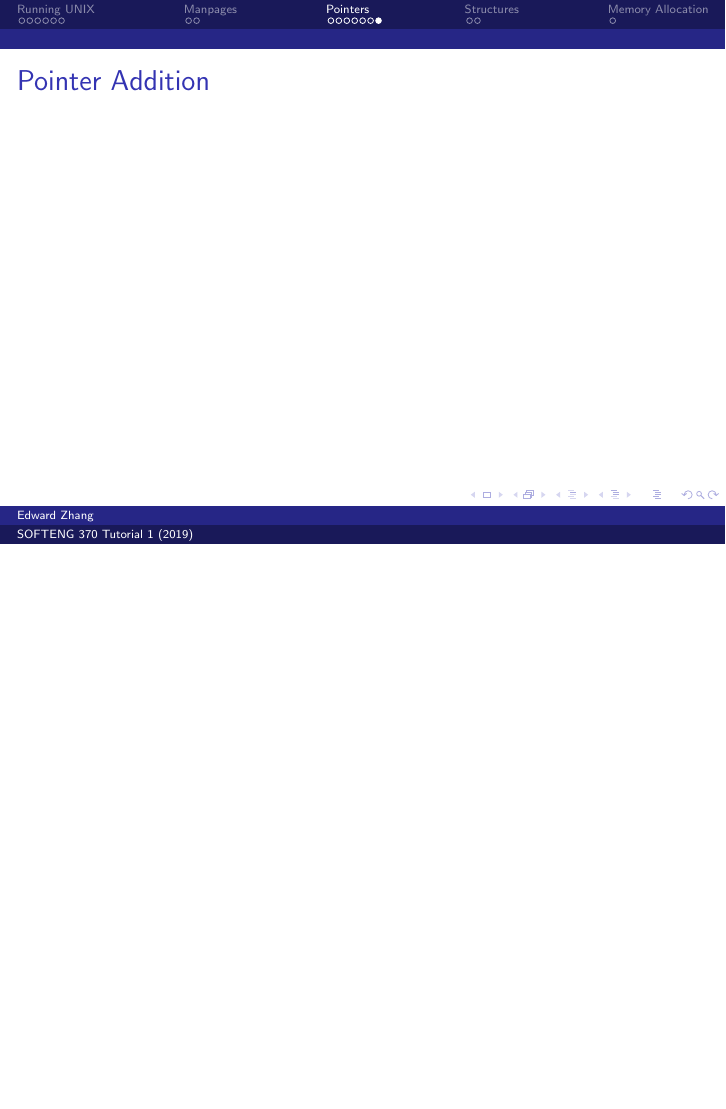
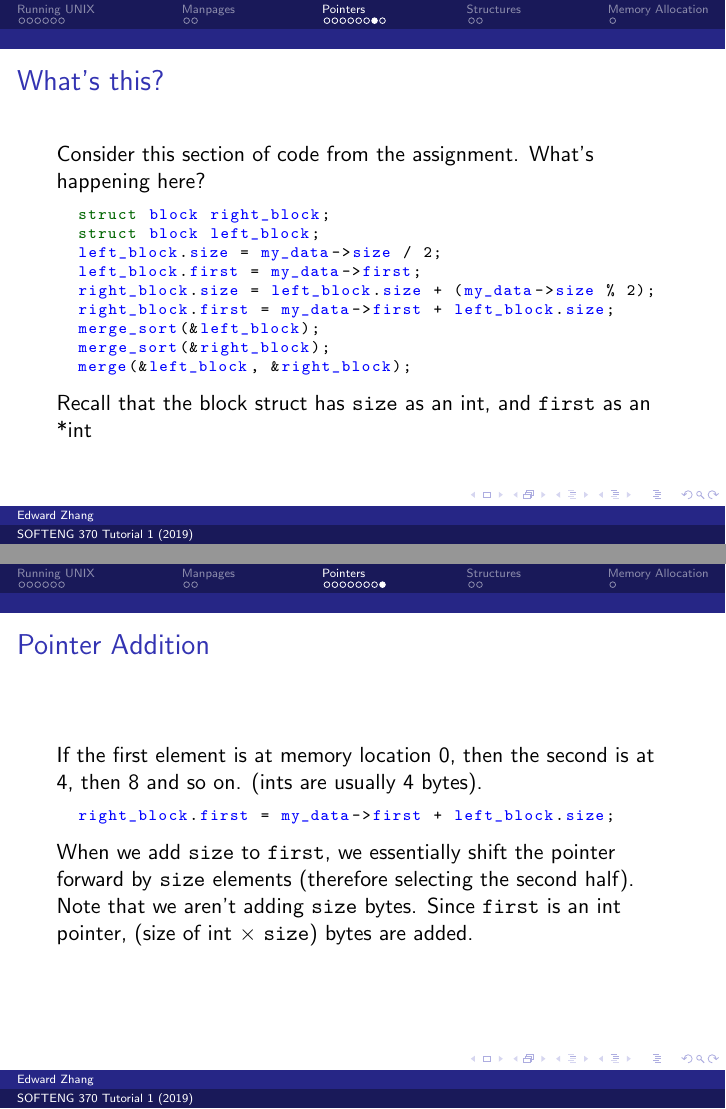
Before and after one commit to encryptededdy/SE370_2019_Tutorial1, LaTeX slides (presentation.tex): page 17 of 23 before the commit and pages 17 and 18 of 24 after it, the two joined at a grey line, the shorter picture padded with empty space. Compiled offline with pdfLaTeX.

```diff
--- a/presentation.tex
+++ b/presentation.tex
@@ -189,11 +189,29 @@
   \end{lstlisting}
   ...prehaps by a library that helps you run your function on a seperate thread :thinking:
 \end{frame}
-\begin{frame}
+\begin{frame}[fragile]
+  \frametitle{What's this?}
+  Consider this section of code from the assignment. What's happening here?
+  \begin{lstlisting}[style=customc]
+  struct block right_block;
+  struct block left_block;
+  left_block.size = my_data->size / 2;
+  left_block.first = my_data->first;
+  right_block.size = left_block.size + (my_data->size % 2);
+  right_block.first = my_data->first + left_block.size;
+  merge_sort(&left_block);
+  merge_sort(&right_block);
+  merge(&left_block, &right_block);
+  \end{lstlisting}
+  Recall that the block struct has \texttt{size} as an int, and \texttt{first} as an *int
+\end{frame}
+\begin{frame}[fragile]
   \frametitle{Pointer Addition}
-
-  % TODO!
-
+  If the first element is at memory location 0, then the second is at 4, then 8 and so on. (ints are usually 4 bytes).
+  \begin{lstlisting}[style=customc]
+  right_block.first = my_data->first + left_block.size;
+  \end{lstlisting}
+  When we add \texttt{size} to \texttt{first}, we essentially shift the pointer forward by \texttt{size} elements (therefore selecting the second half). Note that we aren't adding \texttt{size} bytes. Since \texttt{first} is an int pointer, (size of int $\times$ \texttt{size}) bytes are added.
 \end{frame}
 \section{Structures}
 \begin{frame}[fragile] % Fragile needed for verbatim envs.
```
Also changed, not shown: presentation.pdf.
